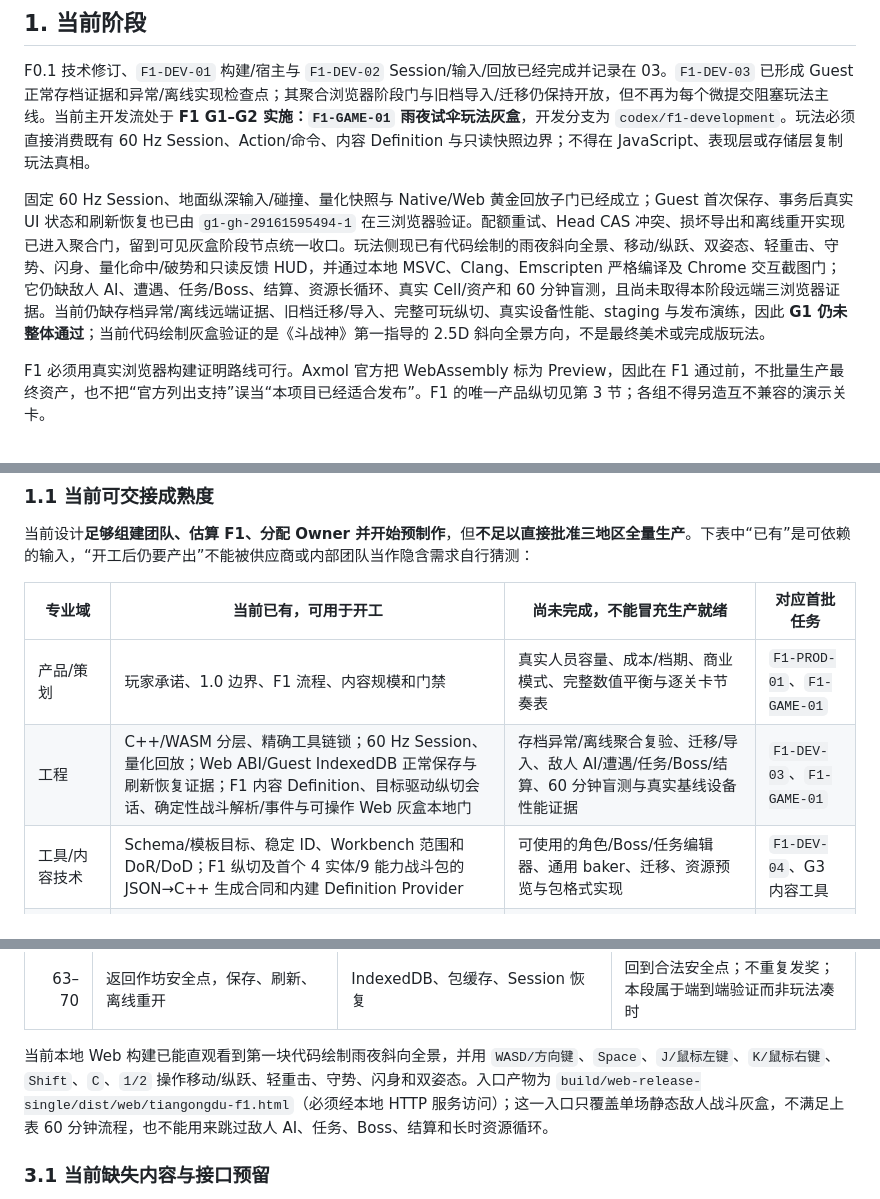
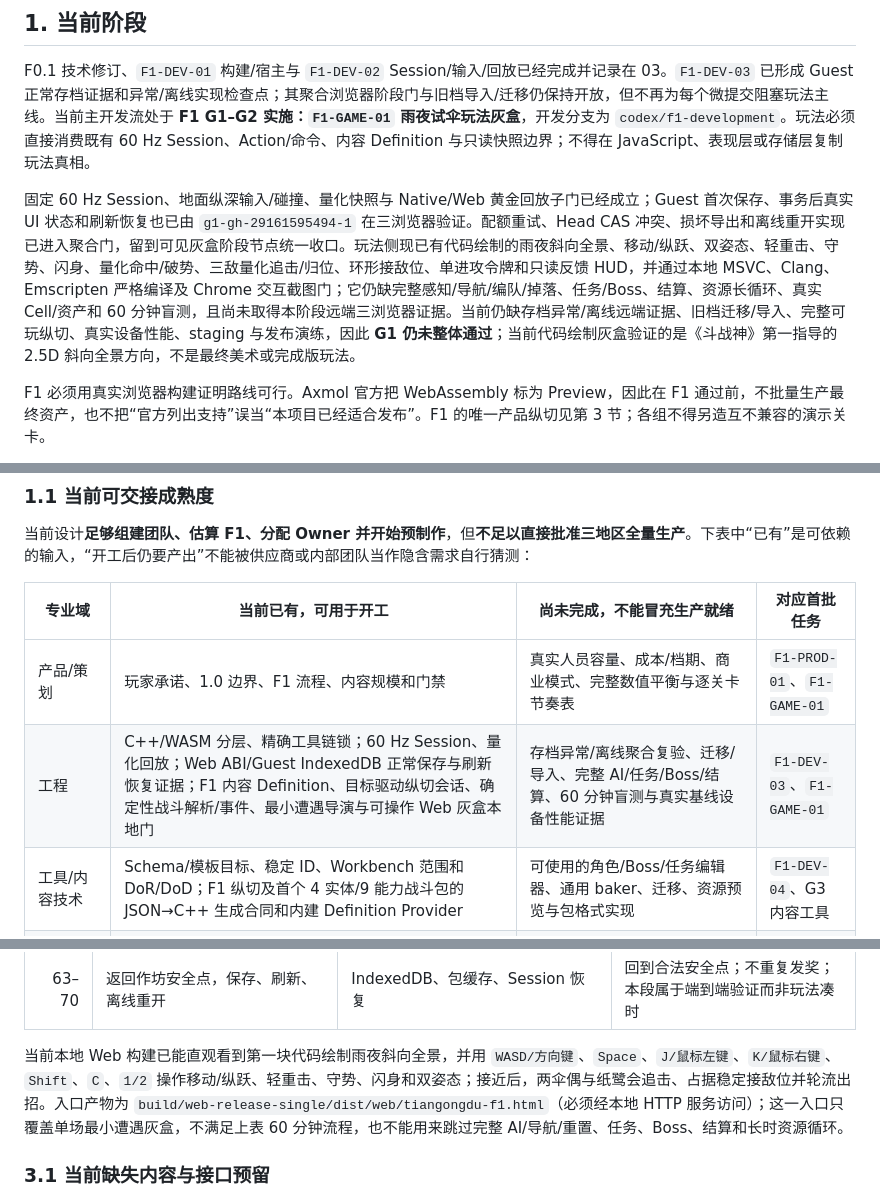
Before and after one commit to falling-feather/TianGongDu, a Markdown page: docs/02-版本规划与验收.md, 3 parts joined by grey strips. Drawn GitHub-style.

```diff
--- a/docs/02-版本规划与验收.md
+++ b/docs/02-版本规划与验收.md
@@ -9,7 +9,7 @@
 
 F0.1 技术修订、`F1-DEV-01` 构建/宿主与 `F1-DEV-02` Session/输入/回放已经完成并记录在 03。`F1-DEV-03` 已形成 Guest 正常存档证据和异常/离线实现检查点；其聚合浏览器阶段门与旧档导入/迁移仍保持开放，但不再为每个微提交阻塞玩法主线。当前主开发流处于 **F1 G1–G2 实施：`F1-GAME-01` 雨夜试伞玩法灰盒**，开发分支为 `codex/f1-development`。玩法必须直接消费既有 60 Hz Session、Action/命令、内容 Definition 与只读快照边界；不得在 JavaScript、表现层或存储层复制玩法真相。
 
-固定 60 Hz Session、地面纵深输入/碰撞、量化快照与 Native/Web 黄金回放子门已经成立；Guest 首次保存、事务后真实 UI 状态和刷新恢复也已由 `g1-gh-29161595494-1` 在三浏览器验证。配额重试、Head CAS 冲突、损坏导出和离线重开实现已进入聚合门，留到可见灰盒阶段节点统一收口。玩法侧现已有代码绘制的雨夜斜向全景、移动/纵跃、双姿态、轻重击、守势、闪身、量化命中/破势和只读反馈 HUD，并通过本地 MSVC、Clang、Emscripten 严格编译及 Chrome 交互截图门；它仍缺敌人 AI、遭遇、任务/Boss、结算、资源长循环、真实 Cell/资产和 60 分钟盲测，且尚未取得本阶段远端三浏览器证据。当前仍缺存档异常/离线远端证据、旧档迁移/导入、完整可玩纵切、真实设备性能、staging 与发布演练，因此 **G1 仍未整体通过**；当前代码绘制灰盒验证的是《斗战神》第一指导的 2.5D 斜向全景方向，不是最终美术或完成版玩法。
+固定 60 Hz Session、地面纵深输入/碰撞、量化快照与 Native/Web 黄金回放子门已经成立；Guest 首次保存、事务后真实 UI 状态和刷新恢复也已由 `g1-gh-29161595494-1` 在三浏览器验证。配额重试、Head CAS 冲突、损坏导出和离线重开实现已进入聚合门，留到可见灰盒阶段节点统一收口。玩法侧现已有代码绘制的雨夜斜向全景、移动/纵跃、双姿态、轻重击、守势、闪身、量化命中/破势、三敌量化追击/归位、环形接敌位、单进攻令牌和只读反馈 HUD，并通过本地 MSVC、Clang、Emscripten 严格编译及 Chrome 交互截图门；它仍缺完整感知/导航/编队/掉落、任务/Boss、结算、资源长循环、真实 Cell/资产和 60 分钟盲测，且尚未取得本阶段远端三浏览器证据。当前仍缺存档异常/离线远端证据、旧档迁移/导入、完整可玩纵切、真实设备性能、staging 与发布演练，因此 **G1 仍未整体通过**；当前代码绘制灰盒验证的是《斗战神》第一指导的 2.5D 斜向全景方向，不是最终美术或完成版玩法。
 
 F1 必须用真实浏览器构建证明路线可行。Axmol 官方把 WebAssembly 标为 Preview，因此在 F1 通过前，不批量生产最终资产，也不把“官方列出支持”误当“本项目已经适合发布”。F1 的唯一产品纵切见第 3 节；各组不得另造互不兼容的演示关卡。
 
@@ -22,7 +22,7 @@ F1 必须用真实浏览器构建证明路线可行。Axmol 官方把 WebAssembl
 | 专业域 | 当前已有，可用于开工 | 尚未完成，不能冒充生产就绪 | 对应首批任务 |
 | --- | --- | --- | --- |
 | 产品/策划 | 玩家承诺、1.0 边界、F1 流程、内容规模和门禁 | 真实人员容量、成本/档期、商业模式、完整数值平衡与逐关卡节奏表 | `F1-PROD-01`、`F1-GAME-01` |
-| 工程 | C++/WASM 分层、精确工具链锁；60 Hz Session、量化回放；Web ABI/Guest IndexedDB 正常保存与刷新恢复证据；F1 内容 Definition、目标驱动纵切会话、确定性战斗解析/事件与可操作 Web 灰盒本地门 | 存档异常/离线聚合复验、迁移/导入、敌人 AI/遭遇/任务/Boss/结算、60 分钟盲测与真实基线设备性能证据 | `F1-DEV-03`、`F1-GAME-01` |
+| 工程 | C++/WASM 分层、精确工具链锁；60 Hz Session、量化回放；Web ABI/Guest IndexedDB 正常保存与刷新恢复证据；F1 内容 Definition、目标驱动纵切会话、确定性战斗解析/事件、最小遭遇导演与可操作 Web 灰盒本地门 | 存档异常/离线聚合复验、迁移/导入、完整 AI/任务/Boss/结算、60 分钟盲测与真实基线设备性能证据 | `F1-DEV-03`、`F1-GAME-01` |
 | 工具/内容技术 | Schema/模板目标、稳定 ID、Workbench 范围和 DoR/DoD；F1 纵切及首个 4 实体/9 能力战斗包的 JSON→C++ 生成合同和内建 Definition Provider | 可使用的角色/Boss/任务编辑器、通用 baker、迁移、资源预览与包格式实现 | `F1-DEV-04`、G3 内容工具 |
 | 叙事/任务 | 世界圣经、三部结构、24 NPC 驱动、18 支线与 F1 双结算 | F1 最终台词/演出脚本、全部任务节点、研究审阅与本地化稿 | `F1-NAR-01` |
 | 美术/动画/VFX | 高层风格、地区意象、角色/Boss 功能、资产和性能预算 | 完整视觉圣经、比例/色彩/材质库、模型表、动画/VFX 清单与最终源资产 | `F1-ART-01` |
@@ -90,7 +90,7 @@ F1 必须用真实浏览器构建证明路线可行。Axmol 官方把 WebAssembl
 | 60–63 | 直接制伏或以证据归位，返回沈砚处观察即时变化 | 选择、奖励幂等、关系/记录/世界状态 | 从 3 分钟获得控制起已达到至少 60 分钟；两条结果各自可继续 |
 | 63–70 | 返回作坊安全点，保存、刷新、离线重开 | IndexedDB、包缓存、Session 恢复 | 回到合法安全点；不重复发奖；本段属于端到端验证而非玩法凑时 |
 
-当前本地 Web 构建已能直观看到第一块代码绘制雨夜斜向全景，并用 `WASD/方向键`、`Space`、`J/鼠标左键`、`K/鼠标右键`、`Shift`、`C`、`1/2` 操作移动/纵跃、轻重击、守势、闪身和双姿态。入口产物为 `build/web-release-single/dist/web/tiangongdu-f1.html`（必须经本地 HTTP 服务访问）；这一入口只覆盖单场静态敌人战斗灰盒，不满足上表 60 分钟流程，也不能用来跳过敌人 AI、任务、Boss、结算和长时资源循环。
+当前本地 Web 构建已能直观看到第一块代码绘制雨夜斜向全景，并用 `WASD/方向键`、`Space`、`J/鼠标左键`、`K/鼠标右键`、`Shift`、`C`、`1/2` 操作移动/纵跃、轻重击、守势、闪身和双姿态；接近后，两伞偶与纸鹭会追击、占据稳定接敌位并轮流出招。入口产物为 `build/web-release-single/dist/web/tiangongdu-f1.html`（必须经本地 HTTP 服务访问）；这一入口只覆盖单场最小遭遇灰盒，不满足上表 60 分钟流程，也不能用来跳过完整 AI/导航/重置、任务、Boss、结算和长时资源循环。
 
 ### 3.1 当前缺失内容与接口预留
 
```
Also changed, not shown: other parts of docs/02-版本规划与验收.md (+2 -2 lines), README.md (+2 -2 lines), docs/01-开发者文档.md (+1 -1 lines).
